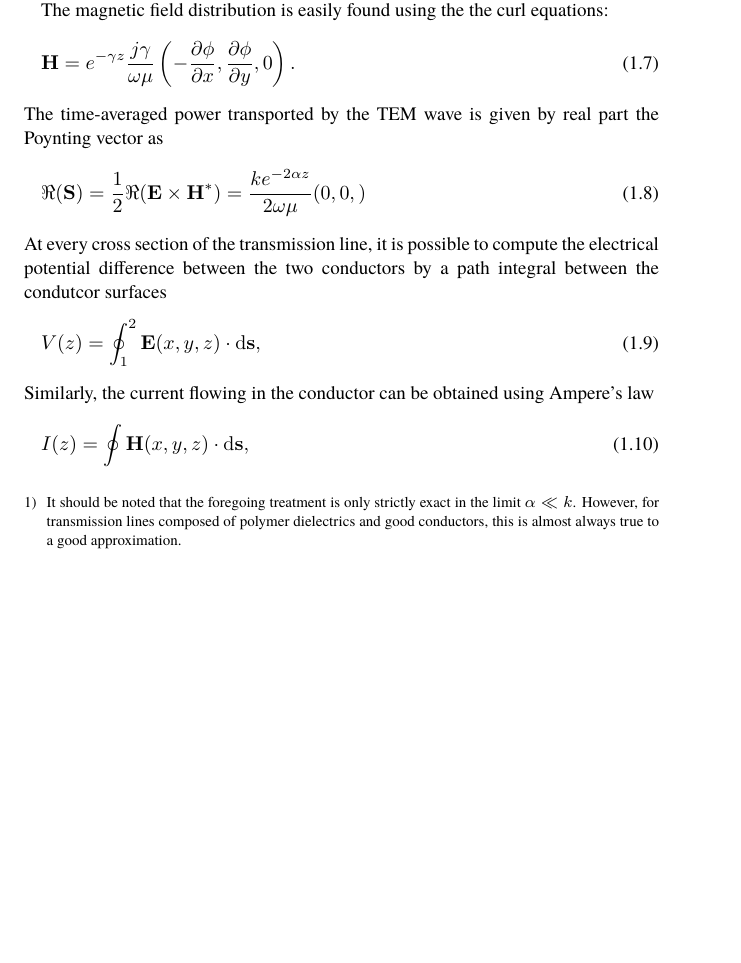
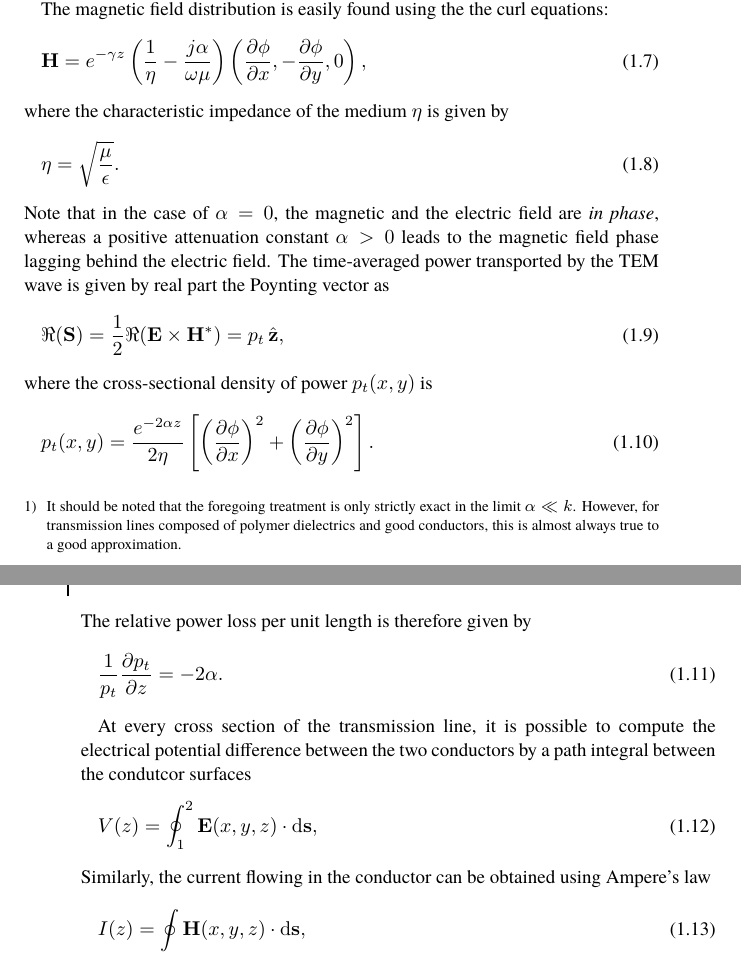
Before and after one commit to marcel-utz/MicroStrip-Manuscript, a LaTeX thesis (microstrip.tex, which reads theory.tex): part of page 7 of 11 before the commit and two parts of pages 7 and 8 of 11 after it, the two joined at a grey line, cut so that both start at the same text, the shorter picture padded with empty space. Compiled offline with pdfLaTeX.

Commit message:
monday night

```diff
--- a/theory.tex
+++ b/theory.tex
@@ -144,14 +144,29 @@ good approximation.}
 The magnetic field distribution
 is easily found using the the curl equations:
 \begin{equation}
-		\mathbf{H}=e^{-\gamma z} \frac{j \gamma}{\omega\mu} \left(-\frac{\partial\phi}{\partial x}, \frac{\partial\phi}{\partial y},0\right).
+		\mathbf{H}=e^{-\gamma z} \left(\frac{1}{\eta}-\frac{j\alpha}{\omega\mu} \right)\left(\frac{\partial\phi}{\partial x}, -\frac{\partial\phi}{\partial y},0\right),
 \end{equation}
+where the characteristic impedance of the medium $\eta$ is given by
+\begin{equation}
+	\eta=\sqrt{\frac{\mu}{\epsilon}}.
+\end{equation}
+Note that in the case of $\alpha=0$, the magnetic and the electric field are \textit{in phase},
+whereas a positive attenuation constant $\alpha>0$ leads to the magnetic field phase lagging behind the electric field.
 %
 The time-averaged power transported by the TEM wave is given by real part the
 Poynting vector as
 \begin{equation}
-	\Re(\mathbf{S})=\frac{1}{2}\Re(\mathbf{E}\times\mathbf{H}^\ast) = \frac{k e^{-2\alpha z}}{2\omega\mu} (0,0,)
+	\Re(\mathbf{S})=\frac{1}{2}\Re(\mathbf{E}\times\mathbf{H}^\ast) = p_t\,\hat{\mathbf{z}},
 \end{equation}
+where the cross-sectional density of power $p_t(x,y)$ is
+\begin{equation}
+	p_t(x,y)=\frac{e^{-2\alpha z}}{2\eta} \left[\left(\frac{\partial\phi}{\partial x}\right)^2+\left(\frac{\partial\phi}{\partial y}\right)^2\right].
+\end{equation}
+The relative power loss per unit length is therefore given by
+\begin{equation}
+	 \frac{1}{p_t}\frac{\partial p_t}{\partial z} = -2\alpha.
+\end{equation}
+
 At every cross section of
 the transmission line, it is possible to compute the electrical
 potential difference between the two conductors by a path integral
```
Also changed, not shown: microstrip.pdf, 3 other files.
